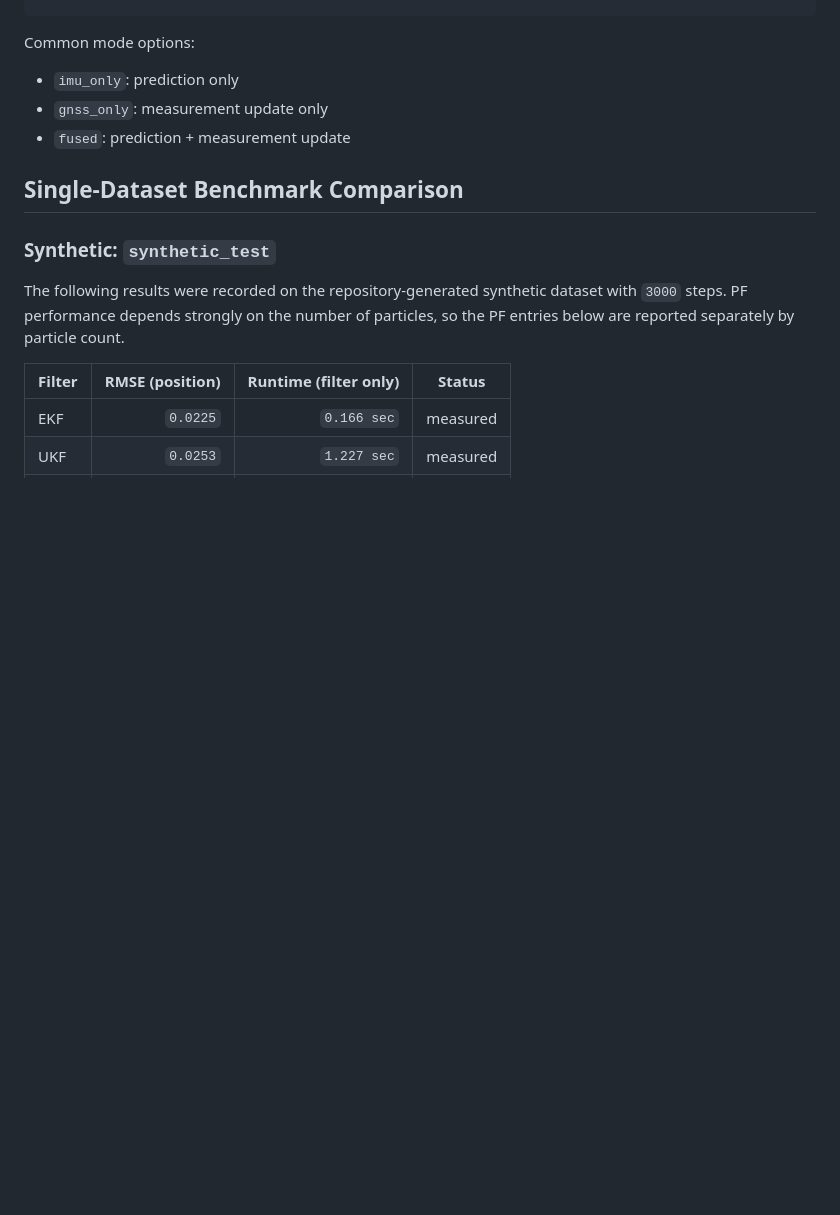
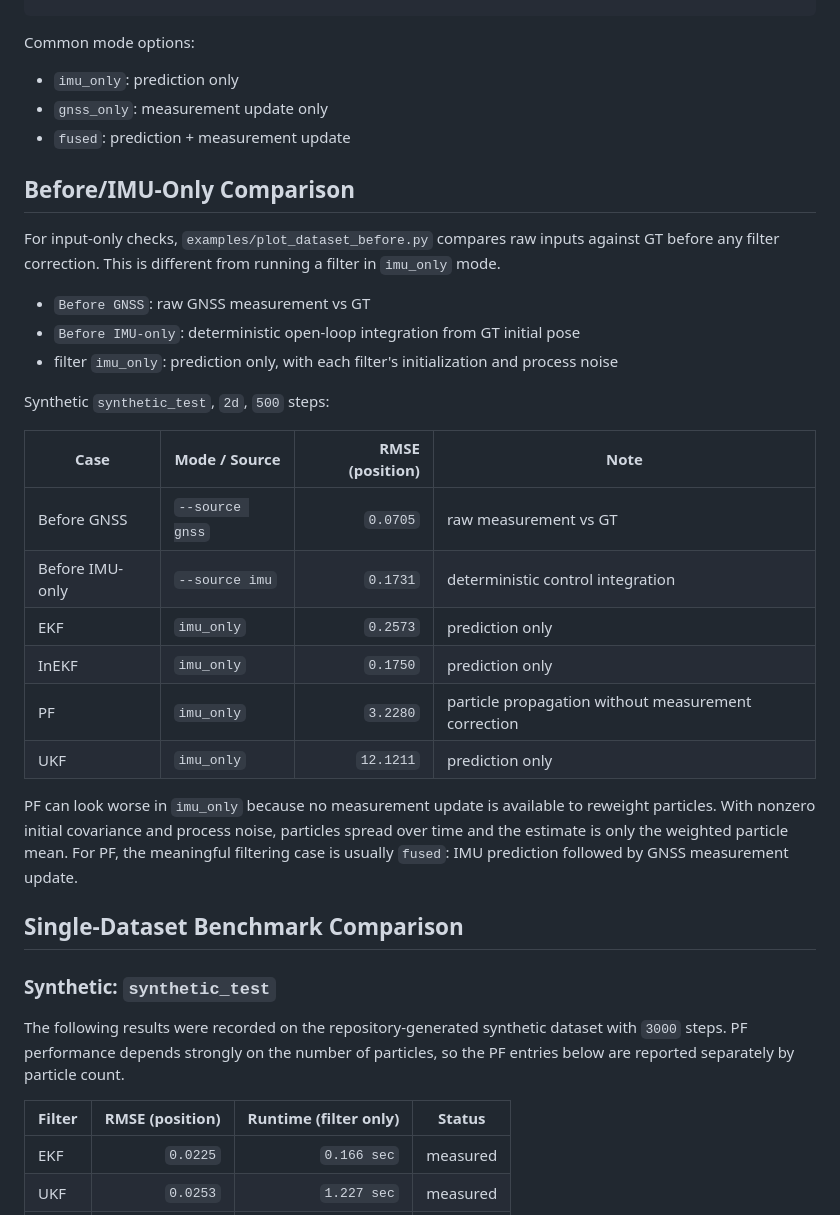
Before and after one commit to INHA-Artemis/State_Estimation_Benchmark, a Markdown page: README.md, the part around the change. Drawn GitHub-style; blank space fills up the shorter version.

```diff
--- a/README.md
+++ b/README.md
@@ -221,6 +221,30 @@ Common mode options:
 - `gnss_only`: measurement update only
 - `fused`: prediction + measurement update
 
+## Before/IMU-Only Comparison
+
+For input-only checks, `examples/plot_dataset_before.py` compares raw inputs against GT before any filter correction.
+This is different from running a filter in `imu_only` mode.
+
+- `Before GNSS`: raw GNSS measurement vs GT
+- `Before IMU-only`: deterministic open-loop integration from GT initial pose
+- filter `imu_only`: prediction only, with each filter's initialization and process noise
+
+Synthetic `synthetic_test`, `2d`, `500` steps:
+
+| Case | Mode / Source | RMSE (position) | Note |
+| --- | --- | ---: | --- |
+| Before GNSS | `--source gnss` | `0.0705` | raw measurement vs GT |
+| Before IMU-only | `--source imu` | `0.1731` | deterministic control integration |
+| EKF | `imu_only` | `0.2573` | prediction only |
+| InEKF | `imu_only` | `0.1750` | prediction only |
+| PF | `imu_only` | `3.2280` | particle propagation without measurement correction |
+| UKF | `imu_only` | `12.1211` | prediction only |
+
+PF can look worse in `imu_only` because no measurement update is available to reweight particles.
+With nonzero initial covariance and process noise, particles spread over time and the estimate is only the weighted particle mean.
+For PF, the meaningful filtering case is usually `fused`: IMU prediction followed by GNSS measurement update.
+
 ## Single-Dataset Benchmark Comparison
 
 ### Synthetic: `synthetic_test`
```
